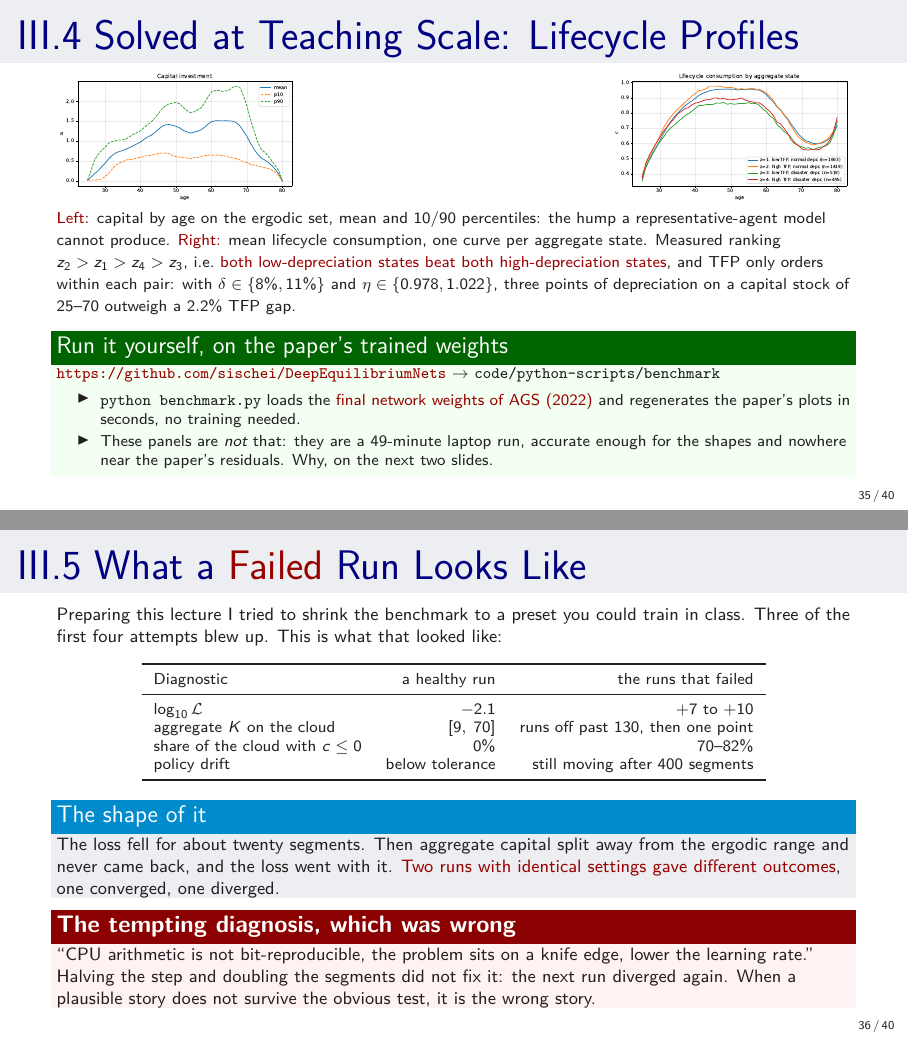
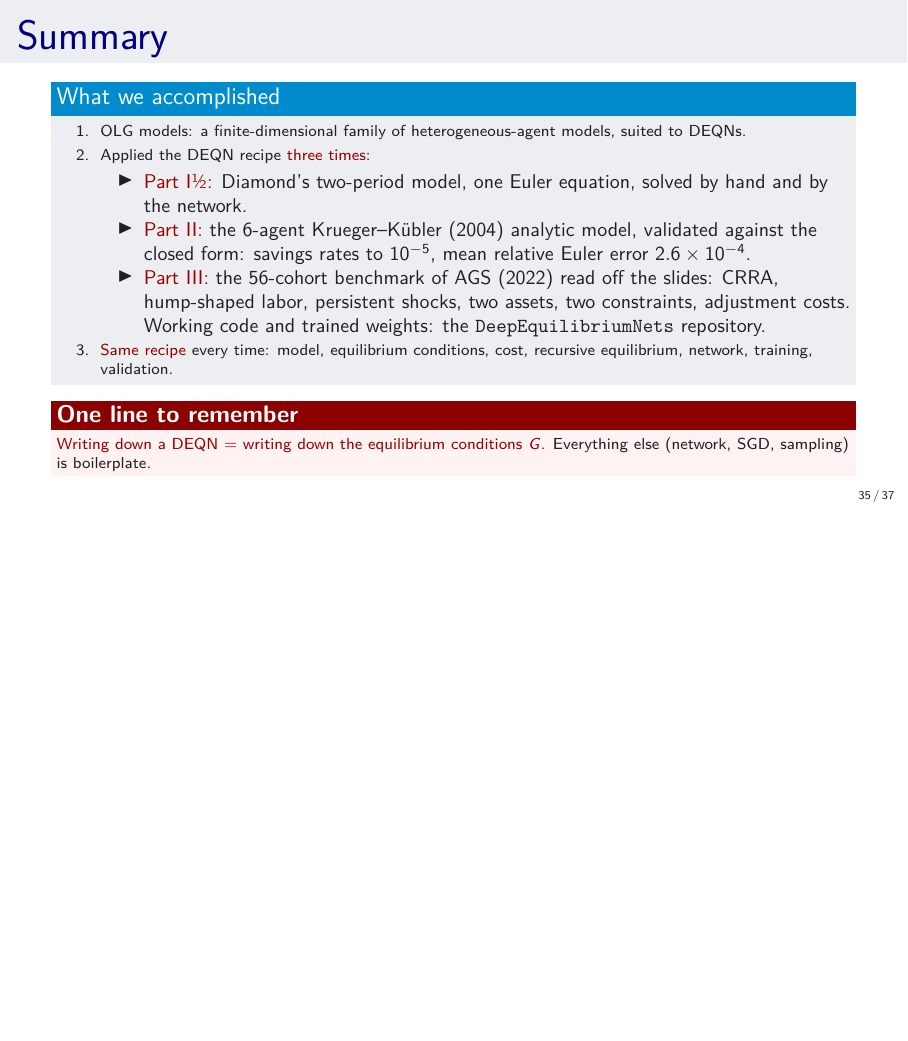
Before and after one commit to sischei/deep_learning_padova_0926, LaTeX slides (day1/slides/04_OLG_Models_DEQNs.tex): pages 35 and 36 of 40 before the commit and page 35 of 37 after it, the two joined at a grey line, the shorter picture padded with empty space. Compiled offline with pdfLaTeX.

Commit message:
OLG: drop the three closing Part III slides
Removed III.4 (lifecycle profiles from the laptop run) and III.5/III.6 (the
failed run and its diagnosis). Deck goes 40 -> 37 frames; Part III is now
III.1 to III.3, the model, the multipliers and the loss at scale.

Cleaned up what those slides carried:

* The learning objective promising students would "recognise when its
  optimisation, not its economics, is what fails" no longer had a slide
  behind it; cut.
* The Summary's "an honest look at what happens when its optimisation fails"
  replaced with the pointer to the DeepEquilibriumNets repository.
* The upstream repo and the paper's trained weights were also linked from
  III.4, so that pointer is preserved on the References and Roadmap frames
  rather than lost.
* The guard diagnosis stays recorded in TEACHING_NOTES.md and
  optional/README.md, which no longer cite slide numbers for it.

Seven olg56_*.pdf figures are now unreferenced by the deck. They are still
produced by the optional notebooks, so they are left in place.

Zero overfull boxes across all thirteen decks; 405 frames total.

```diff
--- a/day1/slides/04_OLG_Models_DEQNs.tex
+++ b/day1/slides/04_OLG_Models_DEQNs.tex
@@ -1082,72 +1082,3 @@ optimisation is, and that turns out to matter a great deal.
 \end{frame}
 
 
-% --- III.4 Results + where the working code lives ------------------------
-\begin{frame}{III.4 Solved at Teaching Scale: Lifecycle Profiles}
-\footnotesize
-\centering
-\includegraphics[height=2.35cm]{figures/olg56_lifecycle_a.pdf}\hfill
-\includegraphics[height=2.35cm]{figures/olg56_lifecycle_consumption_by_shock.pdf}
-
-\vspace{-0.1em}
-\raggedright
-{\scriptsize \emphc{Left:} capital by age on the ergodic set, mean and 10/90 percentiles: the hump a
-representative-agent model cannot produce.  \emphc{Right:} mean lifecycle consumption, one curve per
-aggregate state.  Measured ranking $z_2 > z_1 > z_4 > z_3$, i.e.\ \emphc{both low-depreciation states beat
-both high-depreciation states}, and TFP only orders within each pair: with $\delta\in\{8\%,11\%\}$ and
-$\eta\in\{0.978,1.022\}$, three points of depreciation on a capital stock of $25$--$70$ outweigh a
-$2.2\%$ TFP gap.}
-
-\vspace{0.2em}
-\begin{exampleblock}{Run it yourself, on the paper's trained weights}
-\vspace{-3pt}
-{\scriptsize
-\url{https://github.com/sischei/DeepEquilibriumNets} $\to$ \texttt{code/python-scripts/benchmark}
-\begin{itemize}\itemsep0pt
-    \item \texttt{python benchmark.py} loads the \emphc{final network weights of AGS (2022)} and regenerates
-          the paper's plots in seconds, no training needed.
-    \item These panels are \emph{not} that: they are a 49-minute laptop run, accurate enough for the shapes
-          and nowhere near the paper's residuals.  Why, on the next two slides.
-\end{itemize}}
-\vspace{-3pt}
-\end{exampleblock}
-\end{frame}
-
-
-% --- III.5 + III.6: the failure, and what it actually was ---------------
-\begin{frame}{III.5 What a \emphc{Failed} Run Looks Like}
-\footnotesize
-Preparing this lecture I tried to shrink the benchmark to a preset you could train in class.
-Three of the first four attempts blew up.  This is what that looked like:
-
-\vspace{0.2em}
-\begin{center}\renewcommand{\arraystretch}{0.98}
-{\scriptsize
-\begin{tabular}{lrr}
-\toprule
-Diagnostic & a healthy run & the runs that failed \\
-\midrule
-$\log_{10}\Loss$                       & $-2.1$              & $+7$ to $+10$ \\
-aggregate $K$ on the cloud             & $[9,\;70]$          & runs off past $130$, then one point \\
-share of the cloud with $c \le 0$      & $0\%$               & $70\text{--}82\%$ \\
-policy drift                           & below tolerance     & still moving after 400 segments \\
-\bottomrule
-\end{tabular}}
-\end{center}
-\vspace{-2pt}
-\begin{block}{The shape of it}
-\vspace{-3pt}
-The loss fell for about twenty segments.  Then aggregate capital split away from the ergodic range and
-never came back, and the loss went with it.  \emphc{Two runs with identical settings gave different
-outcomes}, one converged, one diverged.
-\vspace{-3pt}
-\end{block}
-\vspace{-2pt}
-\begin{alertblock}{The tempting diagnosis, which was wrong}
-\vspace{-3pt}
-``CPU arithmetic is not bit-reproducible, the problem sits on a knife edge, lower the learning rate.''
-Halving the step and doubling the segments did not fix it: the next run diverged again.  When a plausible
-story does not survive the obvious test, it is the wrong story.
-\vspace{-3pt}
-\end{alertblock}
-\end{frame}
@@ -1208,7 +1097,7 @@ to fire, and still does not.
     \begin{itemize}\itemsep0pt
         \item \emphc{Part I\textonehalf:} Diamond's two-period model, one Euler equation, solved by hand and by the network.
         \item \emphc{Part II:} the 6-agent Krueger--K\"ubler (2004) analytic model, validated against the closed form: savings rates to $10^{-5}$, mean relative Euler error $2.6\times 10^{-4}$.
-        \item \emphc{Part III:} the 56-cohort benchmark of AGS (2022) read off the slides: CRRA, hump-shaped labor, persistent shocks, two assets, two constraints, adjustment costs, and an honest look at what happens when its optimisation fails.
+        \item \emphc{Part III:} the 56-cohort benchmark of AGS (2022) read off the slides: CRRA, hump-shaped labor, persistent shocks, two assets, two constraints, adjustment costs.  Working code and trained weights: the \texttt{DeepEquilibriumNets} repository.
     \end{itemize}
     \item \emphc{Same recipe} every time: model, equilibrium conditions, cost, recursive equilibrium, network, training, validation.
 \end{enumerate}
```
Also changed, not shown: TEACHING_NOTES.md (+10 -9 lines), README.md, day1/code/04_olg/README.md, day1/code/04_olg/optional/README.md, day1/slides/04_OLG_Models_DEQNs.pdf, day1/slides/04_OLG_Models_DEQNs.tex (44 more changed lines), 1 other file.
